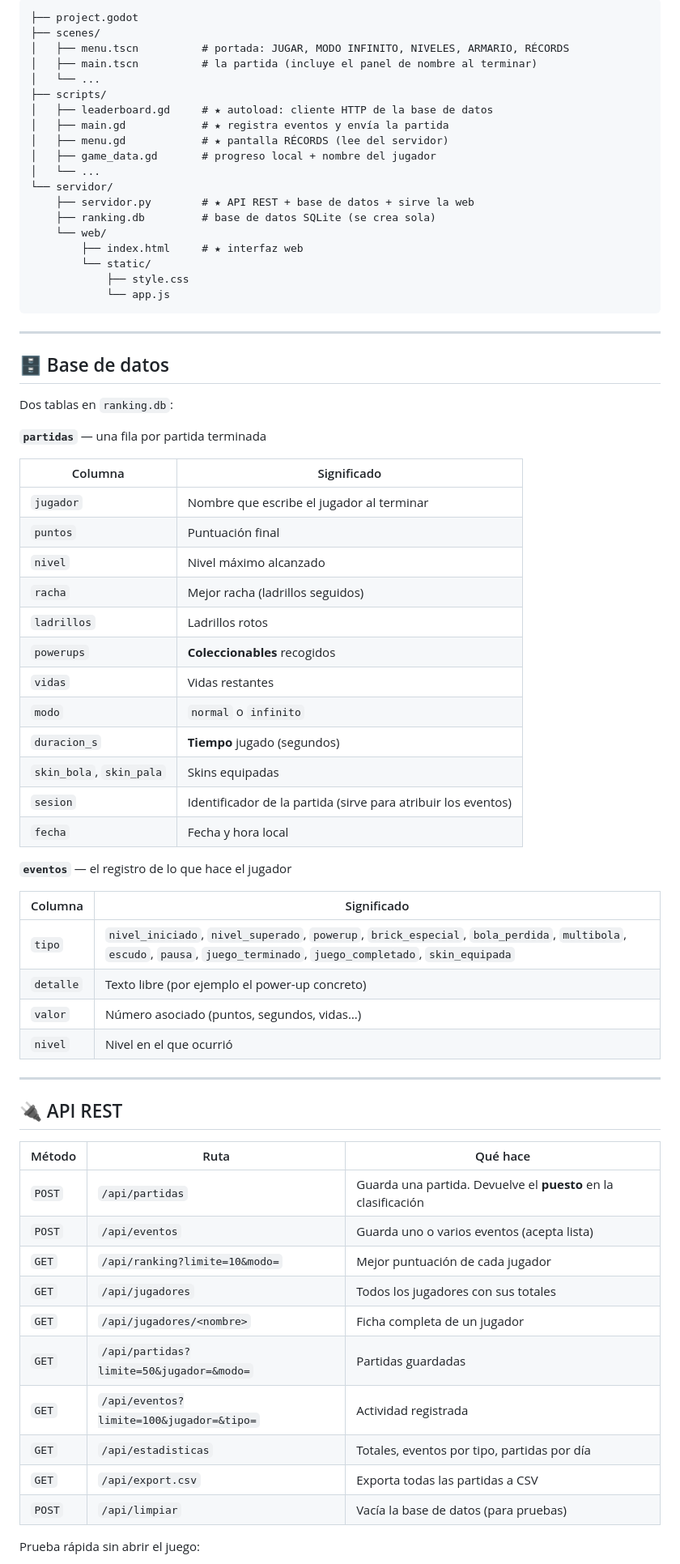
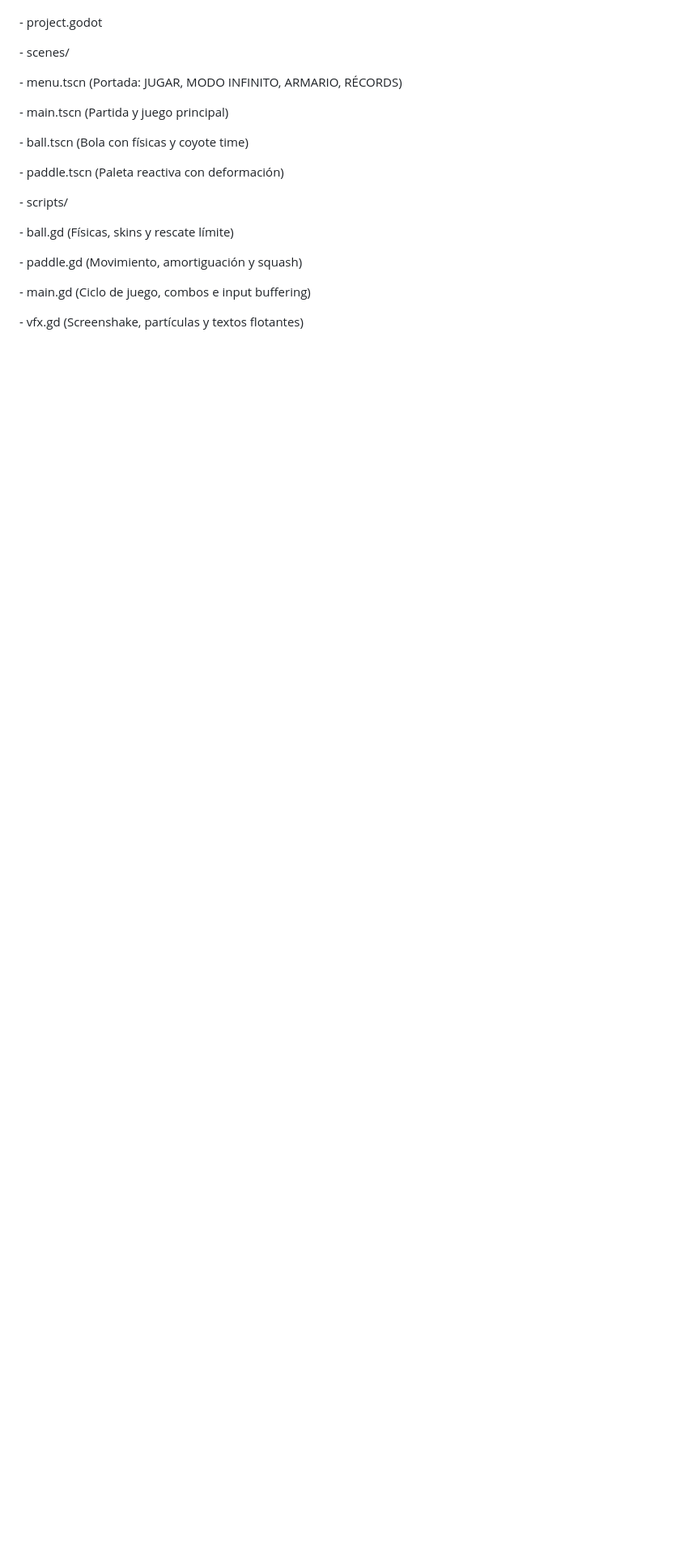
Before and after one commit to Brycasti/breakout-neon, a Markdown page: README.md, the part around one of its changes. Shown at 81% size. GitHub-like rendering; blank space fills up the shorter version.

Commit message:
docs: actualizar README completo con practicas 4 y 5

````diff
--- a/README.md
+++ b/README.md
@@ -79,74 +131,24 @@ Así la web y el juego leen y escriben lo mismo sin pelearse por el archivo.
 
-```
-├── project.godot
-├── scenes/
-│   ├── menu.tscn          # portada: JUGAR, MODO INFINITO, NIVELES, ARMARIO, RÉCORDS
-│   ├── main.tscn          # la partida (incluye el panel de nombre al terminar)
-│   └── ...
-├── scripts/
-│   ├── leaderboard.gd     # ★ autoload: cliente HTTP de la base de datos
-│   ├── main.gd            # ★ registra eventos y envía la partida
-│   ├── menu.gd            # ★ pantalla RÉCORDS (lee del servidor)
-│   ├── game_data.gd       # progreso local + nombre del jugador
-│   └── ...
-└── servidor/
-    ├── servidor.py        # ★ API REST + base de datos + sirve la web
-    ├── ranking.db         # base de datos SQLite (se crea sola)
-    └── web/
-        ├── index.html     # ★ interfaz web
-        └── static/
-            ├── style.css
-            └── app.js
-```
 
----
+\- project.godot
 
-## 🗄️ Base de datos
+\- scenes/
 
-Dos tablas en `ranking.db`:
+&#x20; - menu.tscn (Portada: JUGAR, MODO INFINITO, ARMARIO, RÉCORDS)
 
-**`partidas`** — una fila por partida terminada
+&#x20; - main.tscn (Partida y juego principal)
 
-| Columna | Significado |
-|---|---|
-| `jugador` | Nombre que escribe el jugador al terminar |
-| `puntos` | Puntuación final |
-| `nivel` | Nivel máximo alcanzado |
-| `racha` | Mejor racha (ladrillos seguidos) |
-| `ladrillos` | Ladrillos rotos |
-| `powerups` | **Coleccionables** recogidos |
-| `vidas` | Vidas restantes |
-| `modo` | `normal` o `infinito` |
-| `duracion_s` | **Tiempo** jugado (segundos) |
-| `skin_bola`, `skin_pala` | Skins equipadas |
-| `sesion` | Identificador de la partida (sirve para atribuir los eventos) |
-| `fecha` | Fecha y hora local |
+&#x20; - ball.tscn (Bola con físicas y coyote time)
 
-**`eventos`** — el registro de lo que hace el jugador
+&#x20; - paddle.tscn (Paleta reactiva con deformación)
 
-| Columna | Significado |
-|---|---|
-| `tipo` | `nivel_iniciado`, `nivel_superado`, `powerup`, `brick_especial`, `bola_perdida`, `multibola`, `escudo`, `pausa`, `juego_terminado`, `juego_completado`, `skin_equipada` |
-| `detalle` | Texto libre (por ejemplo el power-up concreto) |
-| `valor` | Número asociado (puntos, segundos, vidas…) |
-| `nivel` | Nivel en el que ocurrió |
+\- scripts/
 
----
+&#x20; - ball.gd (Físicas, skins y rescate límite)
 
-## 🔌 API REST
+&#x20; - paddle.gd (Movimiento, amortiguación y squash)
 
-| Método | Ruta | Qué hace |
-|---|---|---|
-| `POST` | `/api/partidas` | Guarda una partida. Devuelve el **puesto** en la clasificación |
-| `POST` | `/api/eventos` | Guarda uno o varios eventos (acepta lista) |
-| `GET` | `/api/ranking?limite=10&modo=` | Mejor puntuación de cada jugador |
-| `GET` | `/api/jugadores` | Todos los jugadores con sus totales |
-| `GET` | `/api/jugadores/<nombre>` | Ficha completa de un jugador |
-| `GET` | `/api/partidas?limite=50&jugador=&modo=` | Partidas guardadas |
-| `GET` | `/api/eventos?limite=100&jugador=&tipo=` | Actividad registrada |
-| `GET` | `/api/estadisticas` | Totales, eventos por tipo, partidas por día |
-| `GET` | `/api/export.csv` | Exporta todas las partidas a CSV |
-| `POST` | `/api/limpiar` | Vacía la base de datos (para pruebas) |
+&#x20; - main.gd (Ciclo de juego, combos e input buffering)
 
-Prueba rápida sin abrir el juego:
+&#x20; - vfx.gd (Screenshake, partículas y textos flotantes)
 
````
Also changed, not shown: other parts of README.md (+121 -88 lines).
